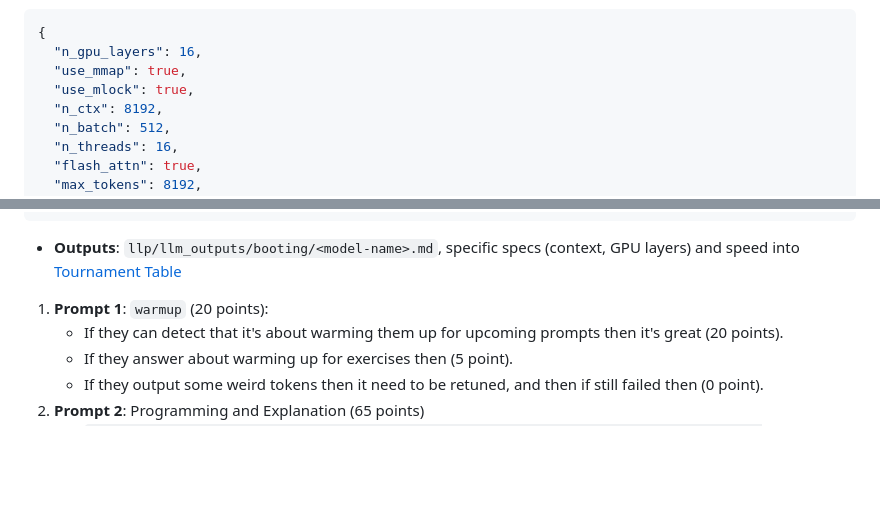
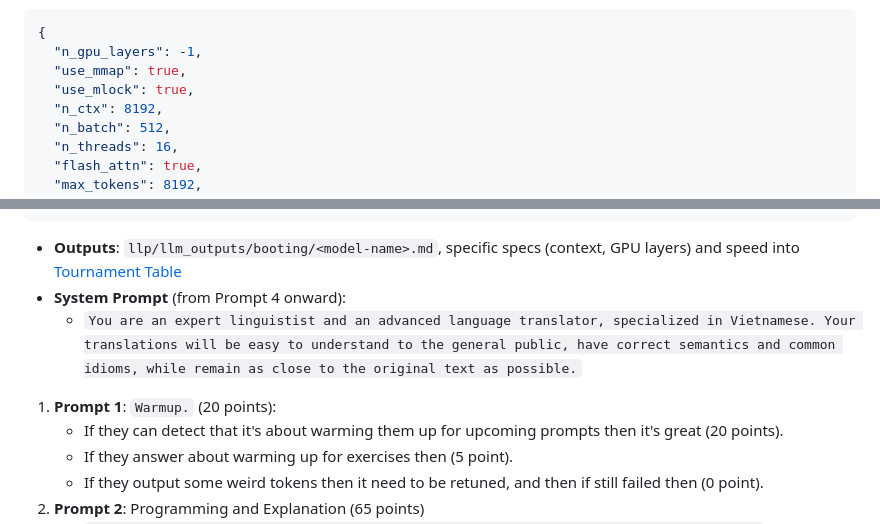
Before and after one commit to lavantien/llm_tournament, a Markdown page: readme.md, 2 parts joined by grey strips. GitHub-like rendering; blank space fills up the shorter version.

Commit message:
enh(prompt): system prompt for language translation

````diff
--- a/readme.md
+++ b/readme.md
@@ -126,7 +126,7 @@ go run evaluate.go
 
 ```json
 {
-  "n_gpu_layers": 16,
+  "n_gpu_layers": -1,
   "use_mmap": true,
   "use_mlock": true,
   "n_ctx": 8192,
@@ -146,8 +146,10 @@ go run evaluate.go
 ```
 
 - **Outputs**: `llp/llm_outputs/booting/<model-name>.md`, specific specs (context, GPU layers) and speed into [Tournament Table](#tournament-table)
+- **System Prompt** (from Prompt 4 onward):
+  - `You are an expert linguistist and an advanced language translator, specialized in Vietnamese. Your translations will be easy to understand to the general public, have correct semantics and common idioms, while remain as close to the original text as possible.`
 
-1. **Prompt 1**: `warmup` (20 points):
+1. **Prompt 1**: `Warmup.` (20 points):
    - If they can detect that it's about warming them up for upcoming prompts then it's great (20 points).
    - If they answer about warming up for exercises then (5 point).
    - If they output some weird tokens then it need to be retuned, and then if still failed then (0 point).
````
